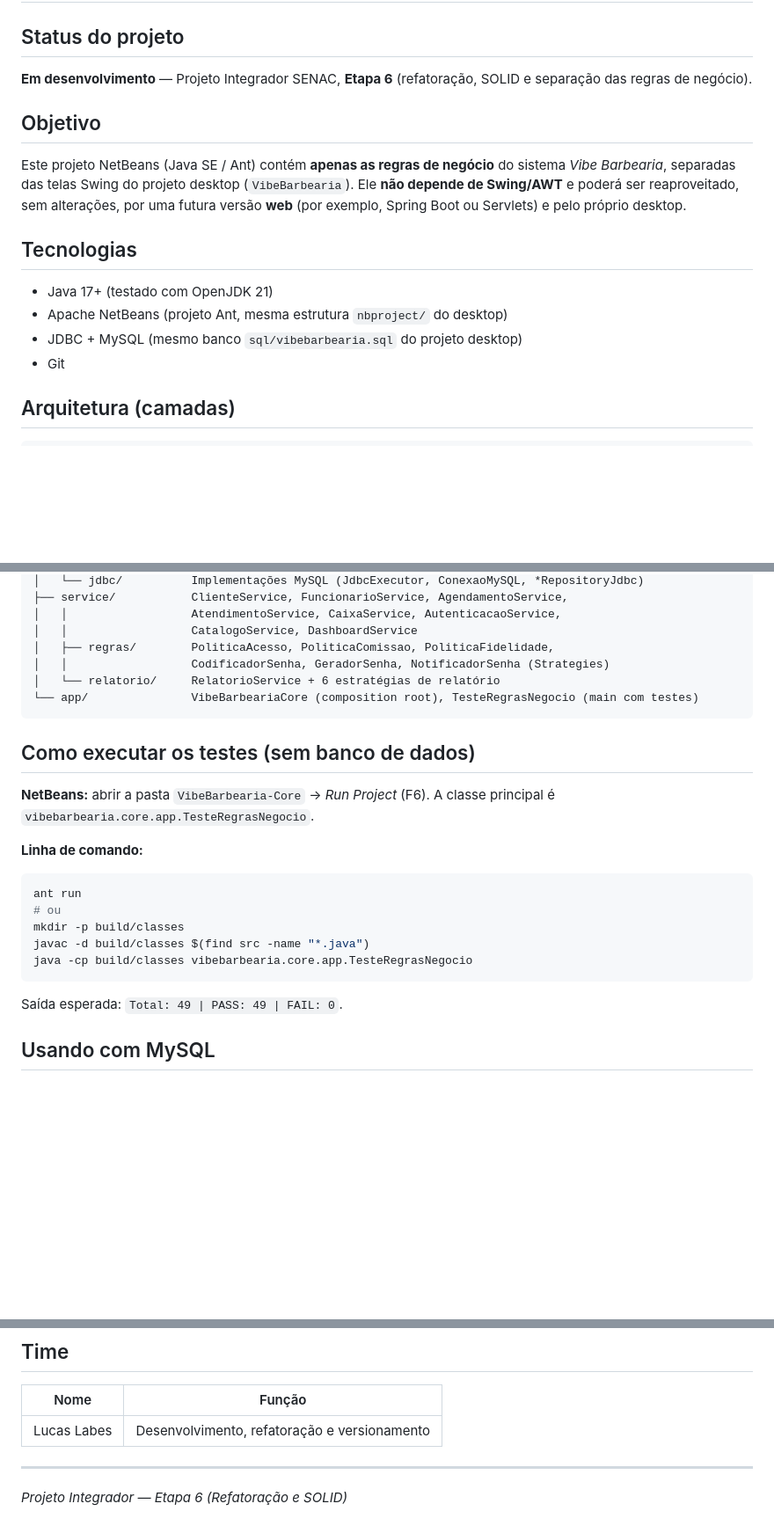
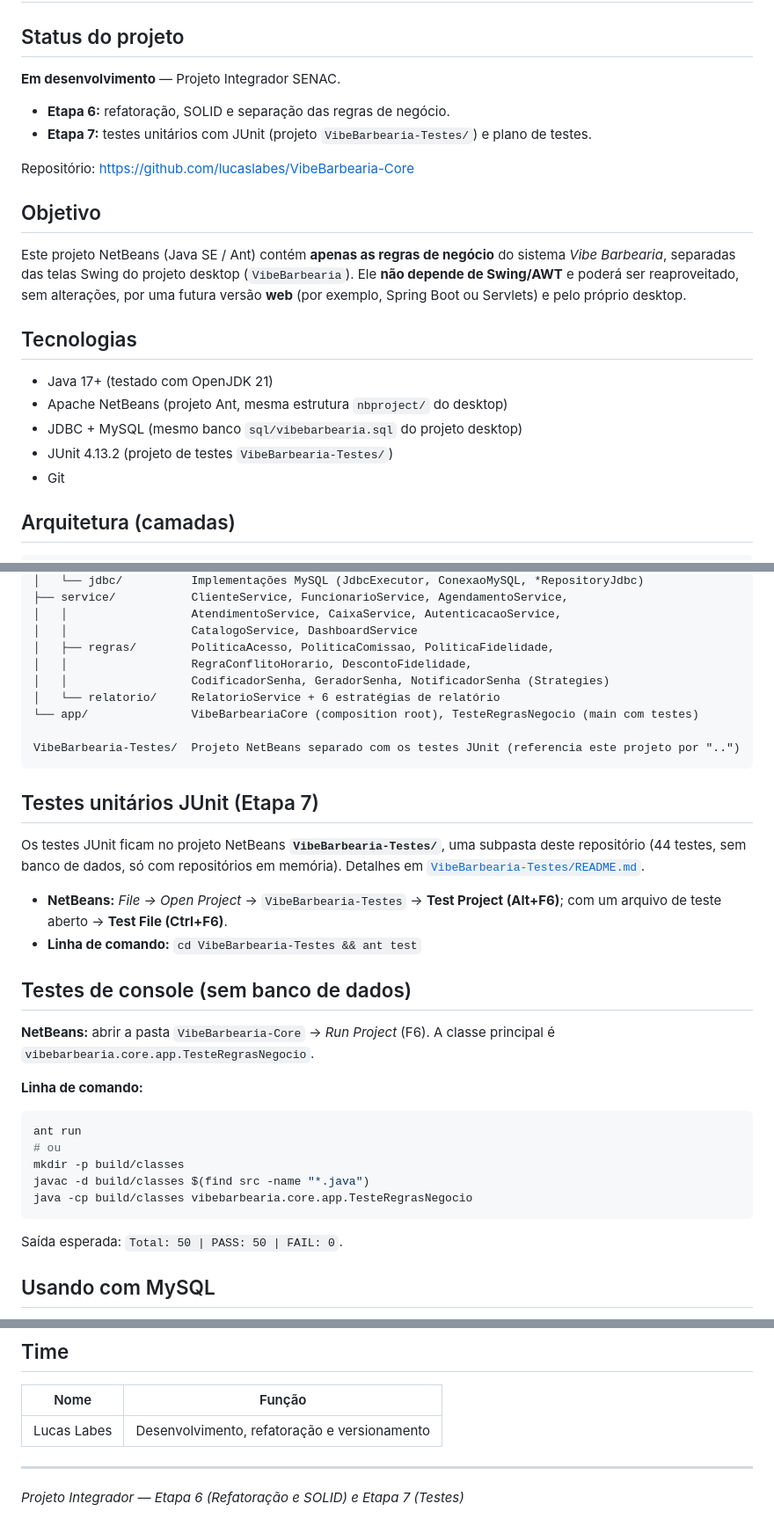
Before and after one commit to lucaslabes/VibeBarbearia-Core, a Markdown page: README.md, 3 parts joined by grey strips. Shown at 88% size. Drawn GitHub-style; blank space fills up the shorter version.

````diff
--- a/README.md
+++ b/README.md
@@ -2,7 +2,12 @@
 
 ## Status do projeto
 
-**Em desenvolvimento** — Projeto Integrador SENAC, **Etapa 6** (refatoração, SOLID e separação das regras de negócio).
+**Em desenvolvimento** — Projeto Integrador SENAC.
+
+- **Etapa 6:** refatoração, SOLID e separação das regras de negócio.
+- **Etapa 7:** testes unitários com JUnit (projeto `VibeBarbearia-Testes/`) e plano de testes.
+
+Repositório: <https://github.com/lucaslabes/VibeBarbearia-Core>
 
 ## Objetivo
 
@@ -16,6 +21,7 @@ uma futura versão **web** (por exemplo, Spring Boot ou Servlets) e pelo própri
 - Java 17+ (testado com OpenJDK 21)
 - Apache NetBeans (projeto Ant, mesma estrutura `nbproject/` do desktop)
 - JDBC + MySQL (mesmo banco `sql/vibebarbearia.sql` do projeto desktop)
+- JUnit 4.13.2 (projeto de testes `VibeBarbearia-Testes/`)
 - Git
 
 ## Arquitetura (camadas)
@@ -34,12 +40,25 @@ src/vibebarbearia/core/
 │   │                  AtendimentoService, CaixaService, AutenticacaoService,
 │   │                  CatalogoService, DashboardService
 │   ├── regras/        PoliticaAcesso, PoliticaComissao, PoliticaFidelidade,
+│   │                  RegraConflitoHorario, DescontoFidelidade,
 │   │                  CodificadorSenha, GeradorSenha, NotificadorSenha (Strategies)
 │   └── relatorio/     RelatorioService + 6 estratégias de relatório
 └── app/               VibeBarbeariaCore (composition root), TesteRegrasNegocio (main com testes)
+
+VibeBarbearia-Testes/  Projeto NetBeans separado com os testes JUnit (referencia este projeto por "..")
 ```
 
-## Como executar os testes (sem banco de dados)
+## Testes unitários JUnit (Etapa 7)
+
+Os testes JUnit ficam no projeto NetBeans **`VibeBarbearia-Testes/`**, uma subpasta deste repositório
+(44 testes, sem banco de dados, só com repositórios em memória). Detalhes em
+[`VibeBarbearia-Testes/README.md`](VibeBarbearia-Testes/README.md).
+
+- **NetBeans:** *File → Open Project* → `VibeBarbearia-Testes` → **Test Project (Alt+F6)**;
+  com um arquivo de teste aberto → **Test File (Ctrl+F6)**.
+- **Linha de comando:** `cd VibeBarbearia-Testes && ant test`
+
+## Testes de console (sem banco de dados)
 
 **NetBeans:** abrir a pasta `VibeBarbearia-Core` → *Run Project* (F6).
 A classe principal é `vibebarbearia.core.app.TesteRegrasNegocio`.
@@ -54,7 +73,7 @@ javac -d build/classes $(find src -name "*.java")
 java -cp build/classes vibebarbearia.core.app.TesteRegrasNegocio
 ```
 
-Saída esperada: `Total: 49 | PASS: 49 | FAIL: 0`.
+Saída esperada: `Total: 50 | PASS: 50 | FAIL: 0`.
 
 ## Usando com MySQL
 
@@ -82,4 +101,4 @@ try {
 | Lucas Labes | Desenvolvimento, refatoração e versionamento |
 
 ---
-*Projeto Integrador — Etapa 6 (Refatoração e SOLID)*
+*Projeto Integrador — Etapa 6 (Refatoração e SOLID) e Etapa 7 (Testes)*
````
Also changed, not shown: VibeBarbearia-Testes/README.md (added, +59 -0 lines).
